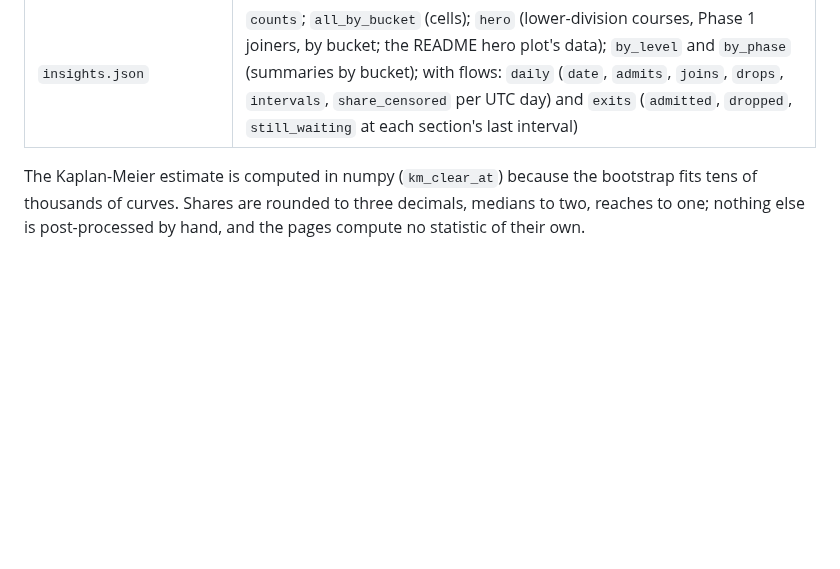
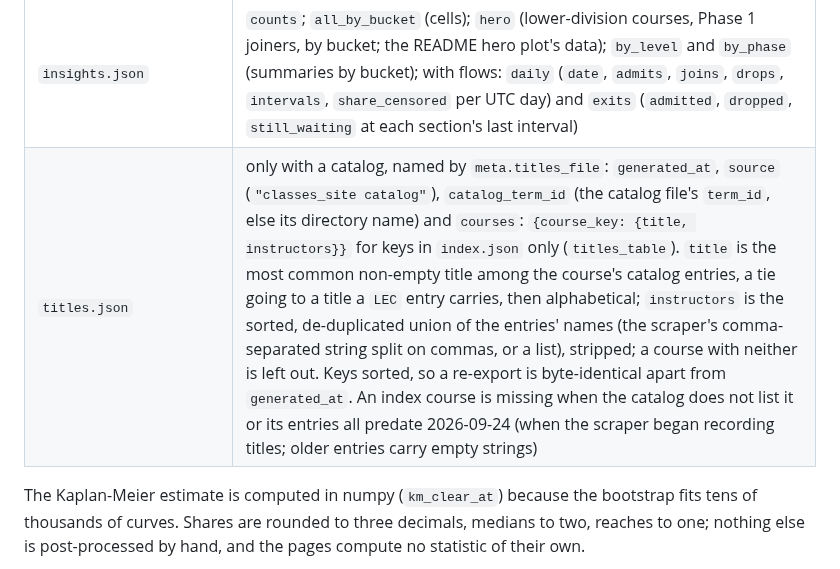
Before and after one commit to oliver139-chinesemole/berkeley-waitlist-odds, a Markdown page: docs/DESIGN_A5.md, the part around one of its changes. Rendered like a GitHub page; blank space fills up the shorter version.

```diff
--- a/docs/DESIGN_A5.md
+++ b/docs/DESIGN_A5.md
@@ -77,6 +79,7 @@ The pages read a curve as a step function (`read_curve`): the last grid point at
 | `courses/<SUBJECT>.json` | `courses`: `{course_key: {subject, number, level, dept_group, buckets}}`; a bucket with `min_n` rows or more is a cell with `pooled: false`; a smaller one is a pointer `{pooled, n_course, sections_course}` to the department's cell for the same bucket, or to the all-course cell when the department has fewer than `min_n` rows too; at `estimate_level="dept"` every bucket is a pointer; a bucket with no pool is left out |
 | `pooled.json` | `all` (bucket to cell), `dept` (department group to bucket to cell) and `level` (lower, upper, grad to bucket to cell), each with `min_n` rows or more |
 | `insights.json` | `counts`; `all_by_bucket` (cells); `hero` (lower-division courses, Phase 1 joiners, by bucket; the README hero plot's data); `by_level` and `by_phase` (summaries by bucket); with flows: `daily` (`date`, `admits`, `joins`, `drops`, `intervals`, `share_censored` per UTC day) and `exits` (`admitted`, `dropped`, `still_waiting` at each section's last interval) |
+| `titles.json` | only with a catalog, named by `meta.titles_file`: `generated_at`, `source` (`"classes_site catalog"`), `catalog_term_id` (the catalog file's `term_id`, else its directory name) and `courses`: `{course_key: {title, instructors}}` for keys in `index.json` only (`titles_table`). `title` is the most common non-empty title among the course's catalog entries, a tie going to a title a `LEC` entry carries, then alphabetical; `instructors` is the sorted, de-duplicated union of the entries' names (the scraper's comma-separated string split on commas, or a list), stripped; a course with neither is left out. Keys sorted, so a re-export is byte-identical apart from `generated_at`. An index course is missing when the catalog does not list it or its entries all predate 2026-09-24 (when the scraper began recording titles; older entries carry empty strings) |
 
 The Kaplan-Meier estimate is computed in numpy (`km_clear_at`) because the bootstrap fits tens of thousands of curves. Shares are rounded to three decimals, medians to two, reaches to one; nothing else is post-processed by hand, and the pages compute no statistic of their own.
 
```
Also changed, not shown: other parts of docs/DESIGN_A5.md (+2 -0 lines), docs/DESIGN_A6.md (+5 -1 lines).
